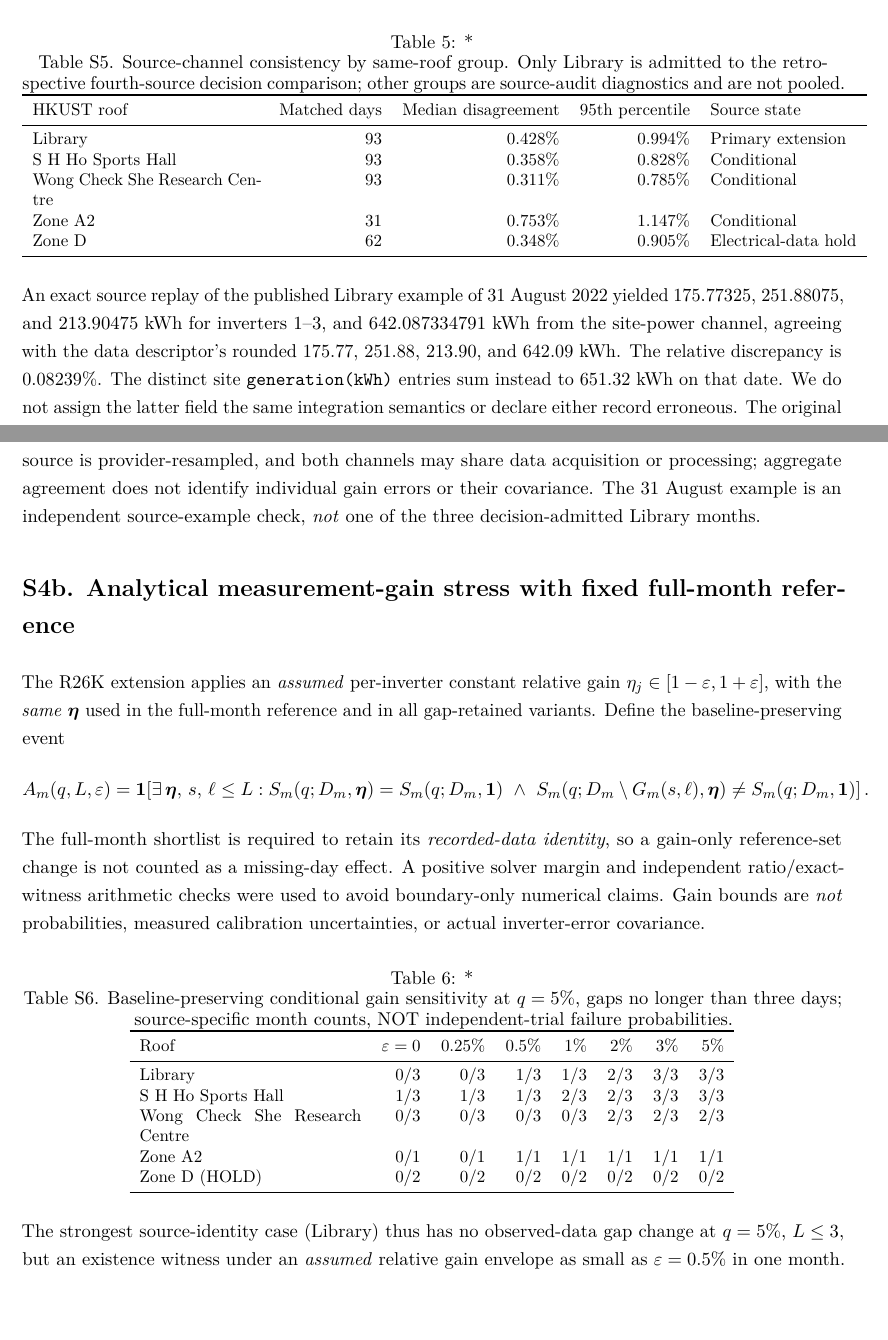
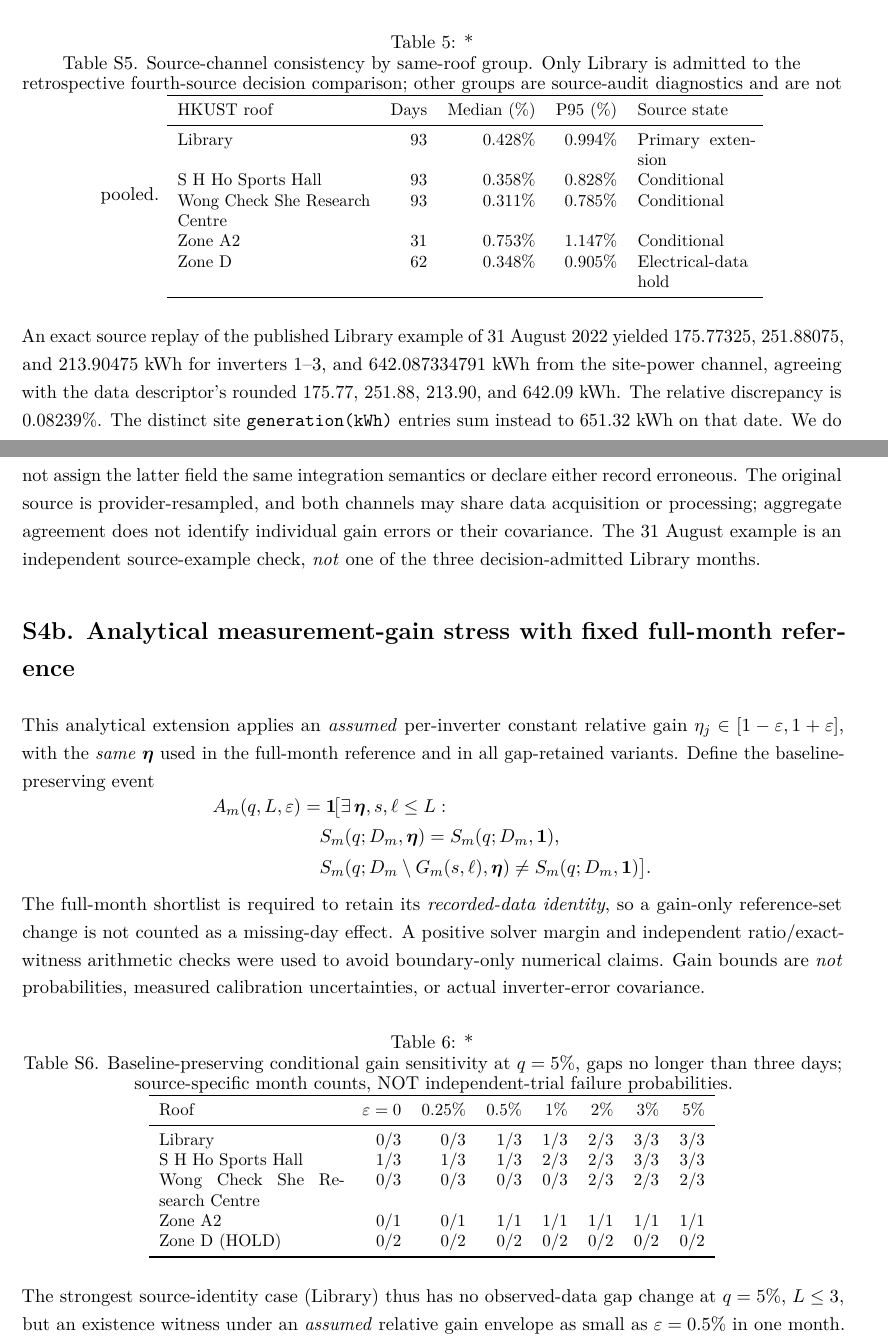
Before and after one commit to shaikhamalkawi-ux/pv-missing-day-decision-reliability, a LaTeX document (paper/supplement.tex): two parts of pages 4 and 5 of 8, joined at a grey line, cut so that both start at the same text, the shorter picture padded with empty space. Compiled offline with pdfLaTeX.

Commit message:
R28 supplement production: break long evidence field/hash and align math and table widths without scientific changes

```diff
--- a/paper/supplement.tex
+++ b/paper/supplement.tex
@@ -13,6 +13,7 @@
 \usepackage{fancyhdr}
 \usepackage{setspace}
 \usepackage{url}
+\usepackage{seqsplit}
 \hypersetup{colorlinks=true,linkcolor=black,urlcolor=blue}
 \setlength{\parindent}{0pt}
 \setlength{\parskip}{0.5em}
@@ -158,9 +159,9 @@ The publisher archive provides \texttt{Site level dataset/<roof>.csv} with 15-mi
 \centering
 \caption*{Table S5. Source-channel consistency by same-roof group. Only Library is admitted to the retrospective fourth-source decision comparison; other groups are source-audit diagnostics and are not pooled.}
 \small
-\begin{tabular}{p{4.7cm}rrrl}
+\begin{tabular}{p{4.0cm}rrrp{2.4cm}}
 \toprule
-HKUST roof & Matched days & Median disagreement & 95th percentile & Source state \\
+HKUST roof & Days & Median (\%) & P95 (\%) & Source state \\
 \midrule
 Library & 93 & 0.428\% & 0.994\% & Primary extension \\
 S H Ho Sports Hall & 93 & 0.358\% & 0.828\% & Conditional \\
@@ -174,15 +175,17 @@ Zone D & 62 & 0.348\% & 0.905\% & Electrical-data hold \\
 An exact source replay of the published Library example of 31 August 2022 yielded $175.77325$, $251.88075$, and $213.90475$~kWh for inverters 1--3, and $642.087334791$~kWh from the site-power channel, agreeing with the data descriptor's rounded $175.77$, $251.88$, $213.90$, and $642.09$~kWh. The relative discrepancy is $0.08239\%$. The distinct site \texttt{generation(kWh)} entries sum instead to $651.32$~kWh on that date. We do not assign the latter field the same integration semantics or declare either record erroneous. The original source is provider-resampled, and both channels may share data acquisition or processing; aggregate agreement does not identify individual gain errors or their covariance. The 31 August example is an independent source-example check, \emph{not} one of the three decision-admitted Library months.
 
 \section*{S4b. Analytical measurement-gain stress with fixed full-month reference}
-The R26K extension applies an \emph{assumed} per-inverter constant relative gain $\eta_j\in[1-\varepsilon,1+\varepsilon]$, with the \emph{same} $\boldsymbol{\eta}$ used in the full-month reference and in all gap-retained variants. Define the baseline-preserving event
+This analytical extension applies an \emph{assumed} per-inverter constant relative gain $\eta_j\in[1-\varepsilon,1+\varepsilon]$, with the \emph{same} $\boldsymbol{\eta}$ used in the full-month reference and in all gap-retained variants. Define the baseline-preserving event
 \[
-A_m(q,L,\varepsilon)=\mathbf{1}\!\left[
-\exists\,\boldsymbol{\eta},\,s,\,\ell\leq L:
-S_m(q;D_m,\boldsymbol{\eta})=S_m(q;D_m,\mathbf{1})
-\ \land\
-S_m(q;D_m\setminus G_m(s,\ell),\boldsymbol{\eta})
-\ne S_m(q;D_m,\mathbf{1})
-\right].
+\begin{aligned}
+A_m(q,L,\varepsilon)&=\mathbf{1}\!\big[
+\exists\,\boldsymbol{\eta},s,\ell\leq L:
+\\[-0.15em]
+&\quad S_m(q;D_m,\boldsymbol{\eta})
+=S_m(q;D_m,\mathbf{1}),\\[-0.1em]
+&\quad S_m(q;D_m\setminus G_m(s,\ell),\boldsymbol{\eta})
+\ne S_m(q;D_m,\mathbf{1})\big].
+\end{aligned}
 \]
 The full-month shortlist is required to retain its \emph{recorded-data identity}, so a gain-only reference-set change is not counted as a missing-day effect. A positive solver margin and independent ratio/exact-witness arithmetic checks were used to avoid boundary-only numerical claims. Gain bounds are \emph{not} probabilities, measured calibration uncertainties, or actual inverter-error covariance.
 
@@ -190,7 +193,7 @@ The full-month shortlist is required to retain its \emph{recorded-data identity}
 \centering
 \caption*{Table S6. Baseline-preserving conditional gain sensitivity at $q=5\%$, gaps no longer than three days; source-specific month counts, NOT independent-trial failure probabilities.}
 \small
-\begin{tabular}{p{4.6cm}rrrrrrr}
+\begin{tabular}{p{3.8cm}rrrrrrr}
 \toprule
 Roof & $\varepsilon=0$ & 0.25\% & 0.5\% & 1\% & 2\% & 3\% & 5\% \\
 \midrule
```
Also changed, not shown: paper/supplement.tex (4 more changed lines).
